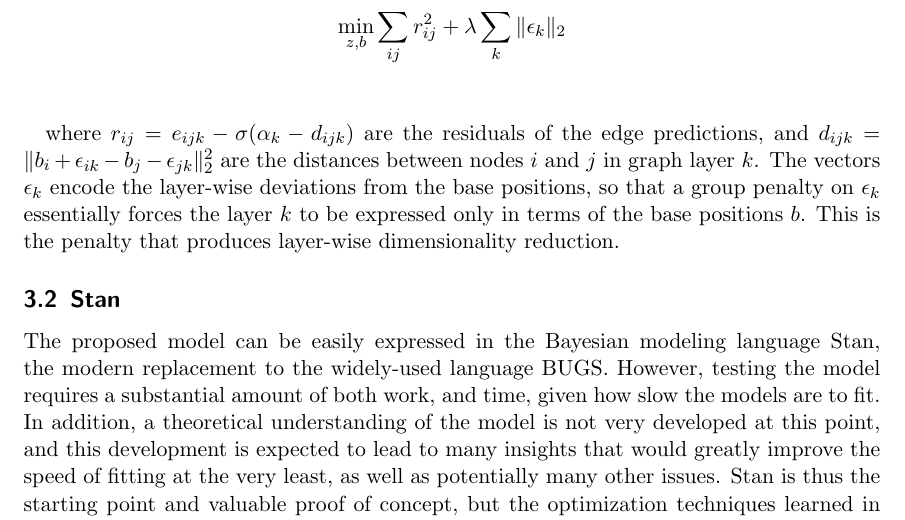
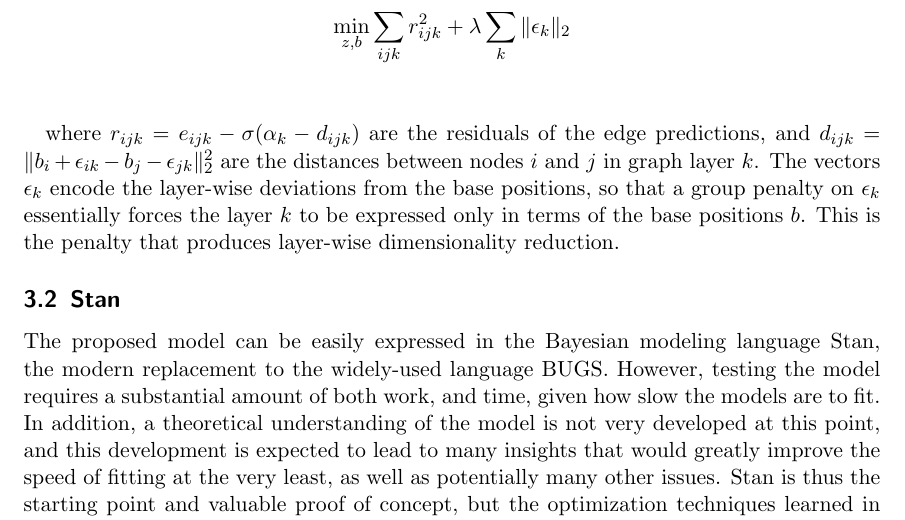
Before and after one commit to amloewi/hlsm, a LaTeX paper (HLSM.tex): part of page 4 of 6, cut so that both start at the same text. Compiled offline with pdfLaTeX.

```diff
--- a/HLSM.tex
+++ b/HLSM.tex
@@ -67,11 +67,11 @@
 The optimization problem can be written as
 
 \begin{align*}
-\min_{z,b} &\sum_{ij} r_{ij}^2 + \lambda \sum_k \|\epsilon_k\|_2\\
+\min_{z,b} &\sum_{ijk} r_{ijk}^2 + \lambda \sum_k \|\epsilon_k\|_2\\
 %& \:\:\: \text{ s.t. } z_{ik} = b_i + \epsilon_{ik}
 \end{align*}
 
-where $r_{ij} = e_{ijk} - \sigma(\alpha_k - d_{ijk})$ are the residuals of the edge predictions, and $d_{ijk} = \|b_i + \epsilon_{ik} - b_j - \epsilon_{jk}\|^2_2$ are the distances between nodes $i$ and $j$ in graph layer $k$. The vectors $\epsilon_k$ encode the layer-wise deviations from the base positions, so that a group penalty on $\epsilon_k$ essentially forces the layer $k$ to be expressed only in terms of the base positions $b$. This is the penalty that produces layer-wise dimensionality reduction.
+where $r_{ijk} = e_{ijk} - \sigma(\alpha_k - d_{ijk})$ are the residuals of the edge predictions, and $d_{ijk} = \|b_i + \epsilon_{ik} - b_j - \epsilon_{jk}\|^2_2$ are the distances between nodes $i$ and $j$ in graph layer $k$. The vectors $\epsilon_k$ encode the layer-wise deviations from the base positions, so that a group penalty on $\epsilon_k$ essentially forces the layer $k$ to be expressed only in terms of the base positions $b$. This is the penalty that produces layer-wise dimensionality reduction.
 
 \subsection{Stan}
 The proposed model can be easily expressed in the Bayesian modeling language Stan, the modern replacement to the widely-used language BUGS. However, testing the model requires a substantial amount of both work, and time, given how slow the models are to fit. In addition, a theoretical understanding of the model is not very developed at this point, and this development is expected to lead to many insights that would greatly improve the speed of fitting at the very least, as well as potentially many other issues. Stan is thus the starting point and valuable proof of concept, but the optimization techniques learned in the class are expected to take this proof of concept and turn it into a far more practical and reliable analytic tool.
```
Also changed, not shown: HLSM.pdf, Latent Space Models.pdf (added), MV-LSM supplement.pdf (added), MV-LSM.pdf (added), Stan A Probabilistic Programming Language.pdf (added), 2 other files.
